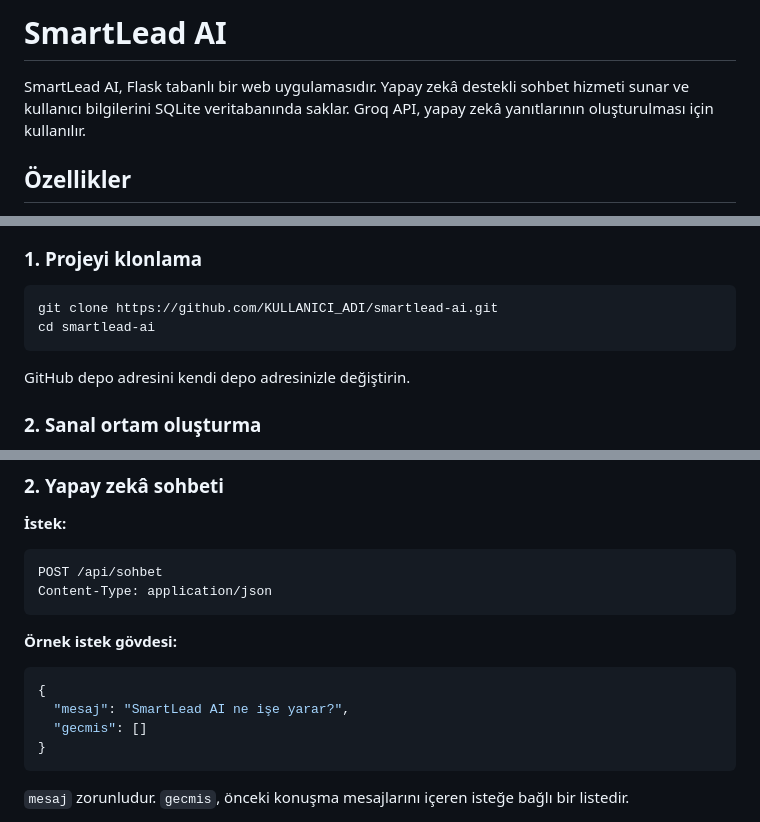
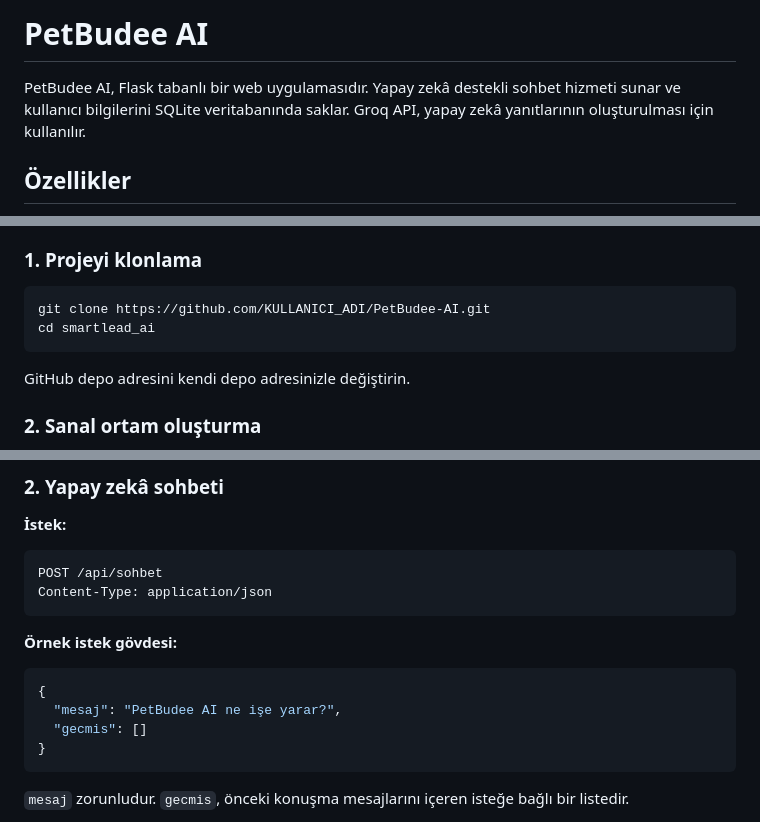
Before and after one commit to UgurTutuncuoglu/PetBudee-AI, a Markdown page: README.md, 3 parts joined by grey strips. Rendered like a GitHub page.

Commit message:
Rename SmartLead AI to PetBudee AI in README

````diff
--- a/README.md
+++ b/README.md
@@ -1,6 +1,6 @@
-# SmartLead AI
+# PetBudee AI
 
-SmartLead AI, Flask tabanlı bir web uygulamasıdır. Yapay zekâ destekli sohbet hizmeti sunar ve kullanıcı bilgilerini SQLite veritabanında saklar. Groq API, yapay zekâ yanıtlarının oluşturulması için kullanılır.
+PetBudee AI, Flask tabanlı bir web uygulamasıdır. Yapay zekâ destekli sohbet hizmeti sunar ve kullanıcı bilgilerini SQLite veritabanında saklar. Groq API, yapay zekâ yanıtlarının oluşturulması için kullanılır.
 
 ## Özellikler
 
@@ -55,8 +55,8 @@ smartlead_ai/
 ### 1. Projeyi klonlama
 
 ```bash
-git clone https://github.com/KULLANICI_ADI/smartlead-ai.git
-cd smartlead-ai
+git clone https://github.com/KULLANICI_ADI/PetBudee-AI.git
+cd smartlead_ai
 ```
 
 GitHub depo adresini kendi depo adresinizle değiştirin.
@@ -144,7 +143,7 @@ Content-Type: application/json
 
 ```json
 {
-  "mesaj": "SmartLead AI ne işe yarar?",
+  "mesaj": "PetBudee AI ne işe yarar?",
   "gecmis": []
 }
 ```
````
Also changed, not shown: other parts of README.md (+0 -1 lines).
